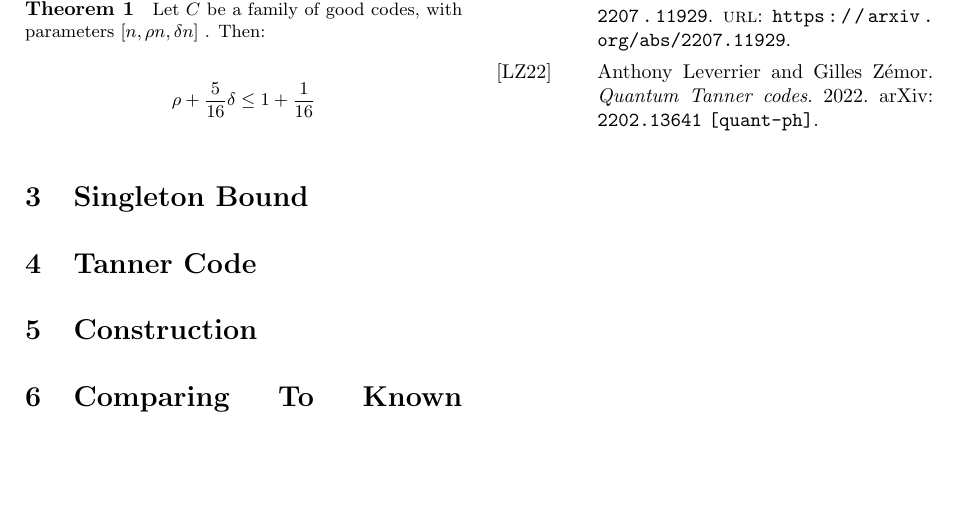
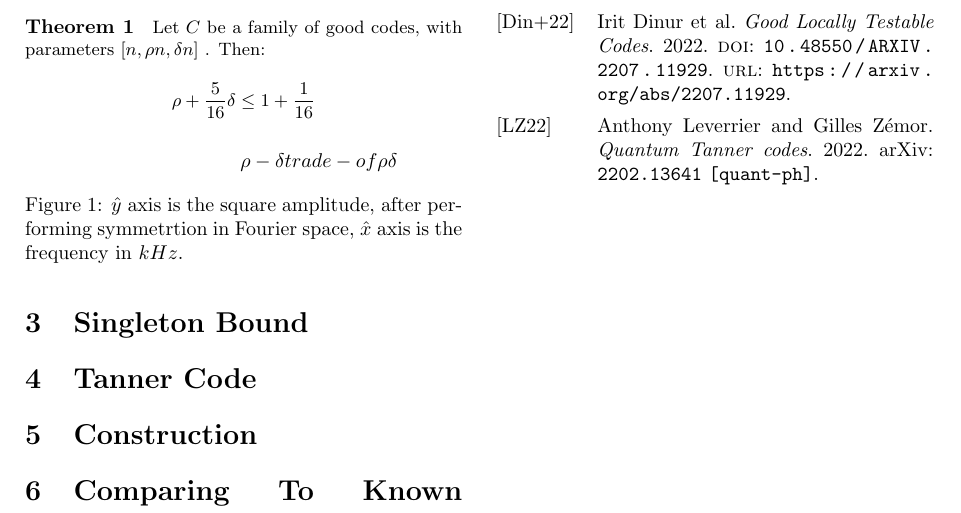
Before and after one commit to dudupo/Academic, a LaTeX document (projects/NLTES_project/rate-distance-bound.tex): part of page 2 of 2, cut so that both start at the same text, the shorter picture padded with empty space. The pictures show the PDF file projects/pdfs/rate-distance-bound.pdf that the author committed with the source.

Commit message:
compiling -Wed Oct  5 05:11:48 PM IDT 2022

```diff
--- a/projects/NLTES_project/rate-distance-bound.tex
+++ b/projects/NLTES_project/rate-distance-bound.tex
@@ -76,6 +78,11 @@ Now, we are ready to formulate our contribution.
   \end{split}
 \end{equation*}
 
+\begin{figure}[H]
+  \centering
+\input{singleton.tex}
+\caption{\( \hat{y} \) axis is the square amplitude, after performing symmetrtion in Fourier space, \(\hat{x}\) axis is the frequency in \( kHz \).  }
+\end{figure}
 \section{Singleton Bound}
 \section{Tanner Code}
   \section{Construction}
```
Also changed, not shown: projects/pdfs/rate-distance-bound.pdf, projects/NLTES_project/rate-distance-bound.tex (2 more changed lines).
